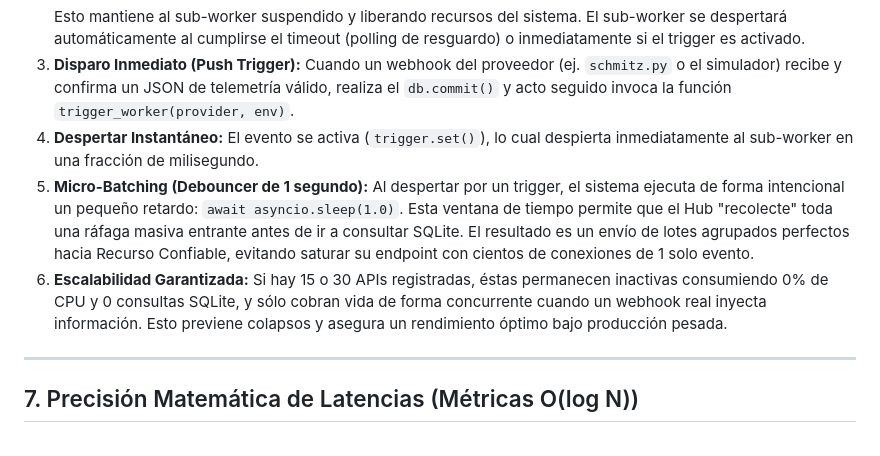
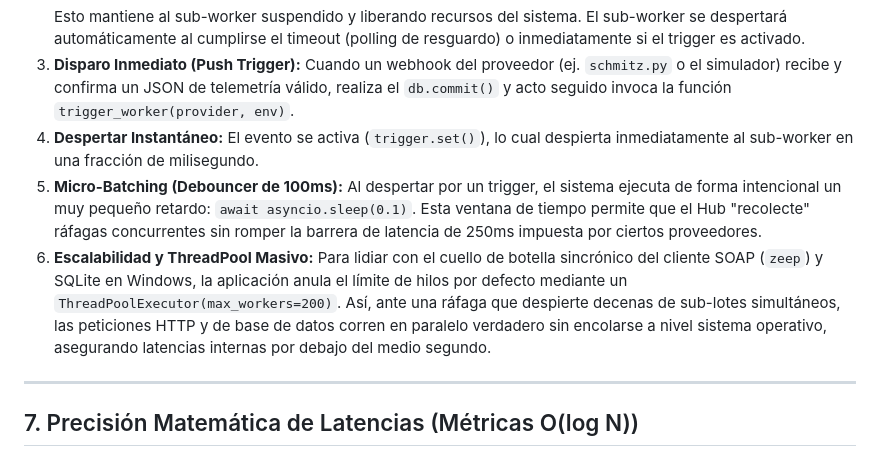
Before and after one commit to Gustavo1986-2015/Centro_de_Comando_APIs, a Markdown page: ARCHITECTURE.md, the part around the change. Rendered like a GitHub page.

Commit message:
docs: Actualizar ARCHITECTURE.md con la nueva latencia de micro-batching de 0.1s y ThreadPoolExecutor masivo

```diff
--- a/ARCHITECTURE.md
+++ b/ARCHITECTURE.md
@@ -164,8 +164,8 @@ Para reducir la latencia de procesamiento del Hub a prácticamente **0 segundos*
    Esto mantiene al sub-worker suspendido y liberando recursos del sistema. El sub-worker se despertará automáticamente al cumplirse el timeout (polling de resguardo) o inmediatamente si el trigger es activado.
 3. **Disparo Inmediato (Push Trigger):** Cuando un webhook del proveedor (ej. `schmitz.py` o el simulador) recibe y confirma un JSON de telemetría válido, realiza el `db.commit()` y acto seguido invoca la función `trigger_worker(provider, env)`.
 4. **Despertar Instantáneo:** El evento se activa (`trigger.set()`), lo cual despierta inmediatamente al sub-worker en una fracción de milisegundo.
-5. **Micro-Batching (Debouncer de 1 segundo):** Al despertar por un trigger, el sistema ejecuta de forma intencional un pequeño retardo: `await asyncio.sleep(1.0)`. Esta ventana de tiempo permite que el Hub "recolecte" toda una ráfaga masiva entrante antes de ir a consultar SQLite. El resultado es un envío de lotes agrupados perfectos hacia Recurso Confiable, evitando saturar su endpoint con cientos de conexiones de 1 solo evento.
-6. **Escalabilidad Garantizada:** Si hay 15 o 30 APIs registradas, éstas permanecen inactivas consumiendo 0% de CPU y 0 consultas SQLite, y sólo cobran vida de forma concurrente cuando un webhook real inyecta información. Esto previene colapsos y asegura un rendimiento óptimo bajo producción pesada.
+5. **Micro-Batching (Debouncer de 100ms):** Al despertar por un trigger, el sistema ejecuta de forma intencional un muy pequeño retardo: `await asyncio.sleep(0.1)`. Esta ventana de tiempo permite que el Hub "recolecte" ráfagas concurrentes sin romper la barrera de latencia de 250ms impuesta por ciertos proveedores.
+6. **Escalabilidad y ThreadPool Masivo:** Para lidiar con el cuello de botella sincrónico del cliente SOAP (`zeep`) y SQLite en Windows, la aplicación anula el límite de hilos por defecto mediante un `ThreadPoolExecutor(max_workers=200)`. Así, ante una ráfaga que despierte decenas de sub-lotes simultáneos, las peticiones HTTP y de base de datos corren en paralelo verdadero sin encolarse a nivel sistema operativo, asegurando latencias internas por debajo del medio segundo.
 
 ---
 
```
